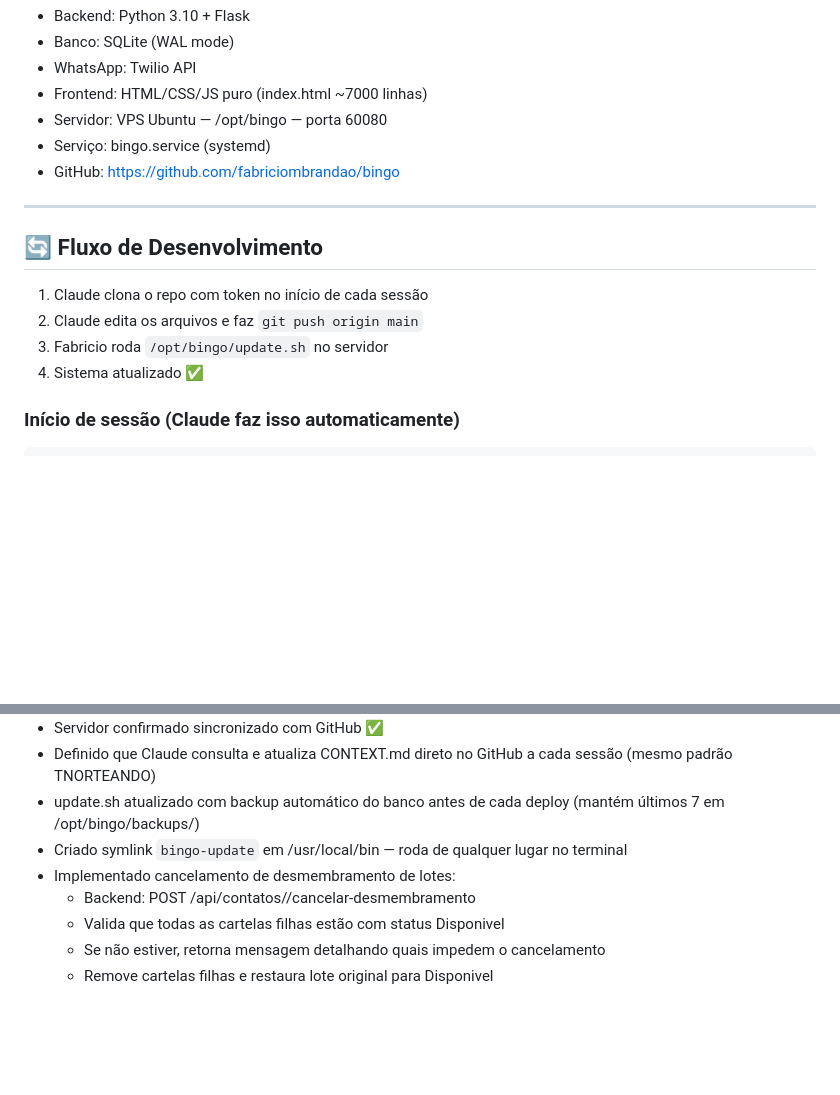
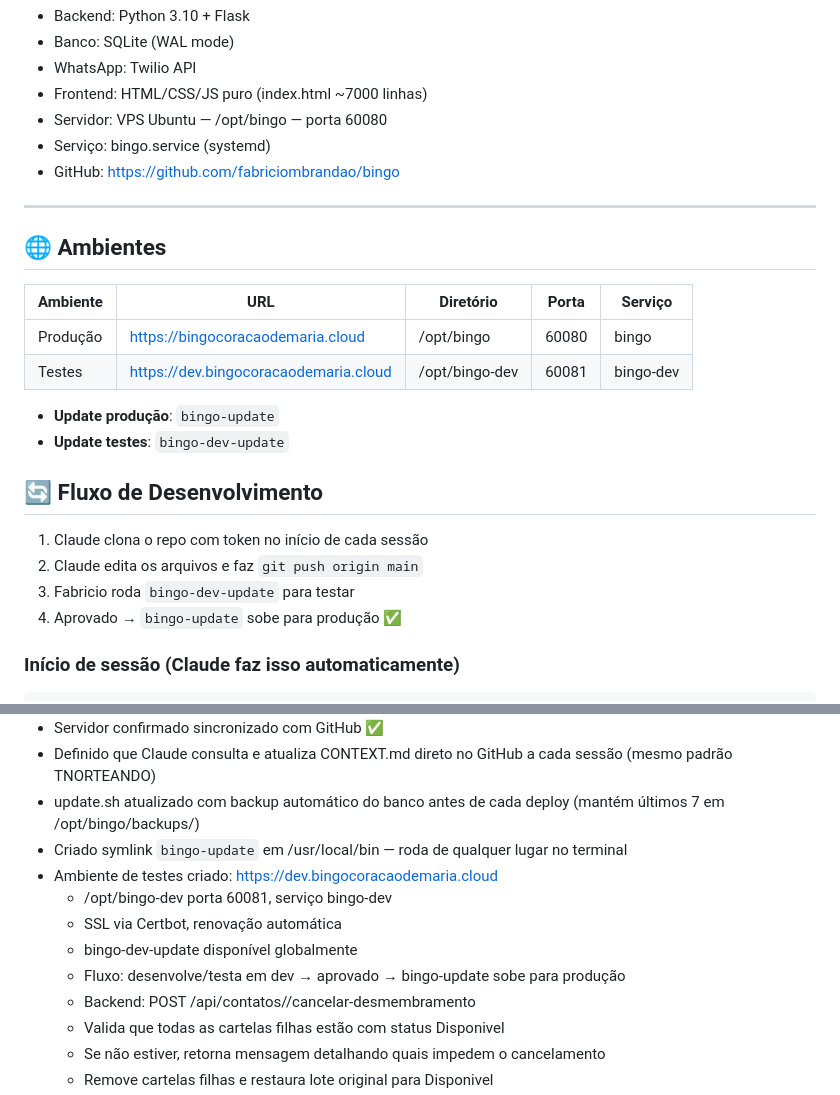
Before and after one commit to fabriciombrandao/bingo, a Markdown page: CONTEXT.md, 2 parts joined by grey strips. Drawn GitHub-style; blank space fills up the shorter version.

Commit message:
docs: ambiente de testes e fluxo de desenvolvimento atualizado

````diff
--- a/CONTEXT.md
+++ b/CONTEXT.md
@@ -29,12 +29,22 @@
 
 ---
 
+## 🌐 Ambientes
+
+| Ambiente | URL | Diretório | Porta | Serviço |
+| --- | --- | --- | --- | --- |
+| Produção | https://bingocoracaodemaria.cloud | /opt/bingo | 60080 | bingo |
+| Testes | https://dev.bingocoracaodemaria.cloud | /opt/bingo-dev | 60081 | bingo-dev |
+
+- **Update produção**: `bingo-update`
+- **Update testes**: `bingo-dev-update`
+
 ## 🔄 Fluxo de Desenvolvimento
 
 1. Claude clona o repo com token no início de cada sessão
 2. Claude edita os arquivos e faz `git push origin main`
-3. Fabricio roda `/opt/bingo/update.sh` no servidor
-4. Sistema atualizado ✅
+3. Fabricio roda `bingo-dev-update` para testar
+4. Aprovado → `bingo-update` sobe para produção ✅
 
 ### Início de sessão (Claude faz isso automaticamente)
 ```bash
@@ -122,7 +132,11 @@ journalctl -u bingo -f
 - Definido que Claude consulta e atualiza CONTEXT.md direto no GitHub a cada sessão (mesmo padrão TNORTEANDO)
 - update.sh atualizado com backup automático do banco antes de cada deploy (mantém últimos 7 em /opt/bingo/backups/)
 - Criado symlink `bingo-update` em /usr/local/bin — roda de qualquer lugar no terminal
-- Implementado cancelamento de desmembramento de lotes:
+- Ambiente de testes criado: https://dev.bingocoracaodemaria.cloud
+  - /opt/bingo-dev porta 60081, serviço bingo-dev
+  - SSL via Certbot, renovação automática
+  - bingo-dev-update disponível globalmente
+  - Fluxo: desenvolve/testa em dev → aprovado → bingo-update sobe para produção
   - Backend: POST /api/contatos/<id>/cancelar-desmembramento
   - Valida que todas as cartelas filhas estão com status Disponivel
   - Se não estiver, retorna mensagem detalhando quais impedem o cancelamento
````
